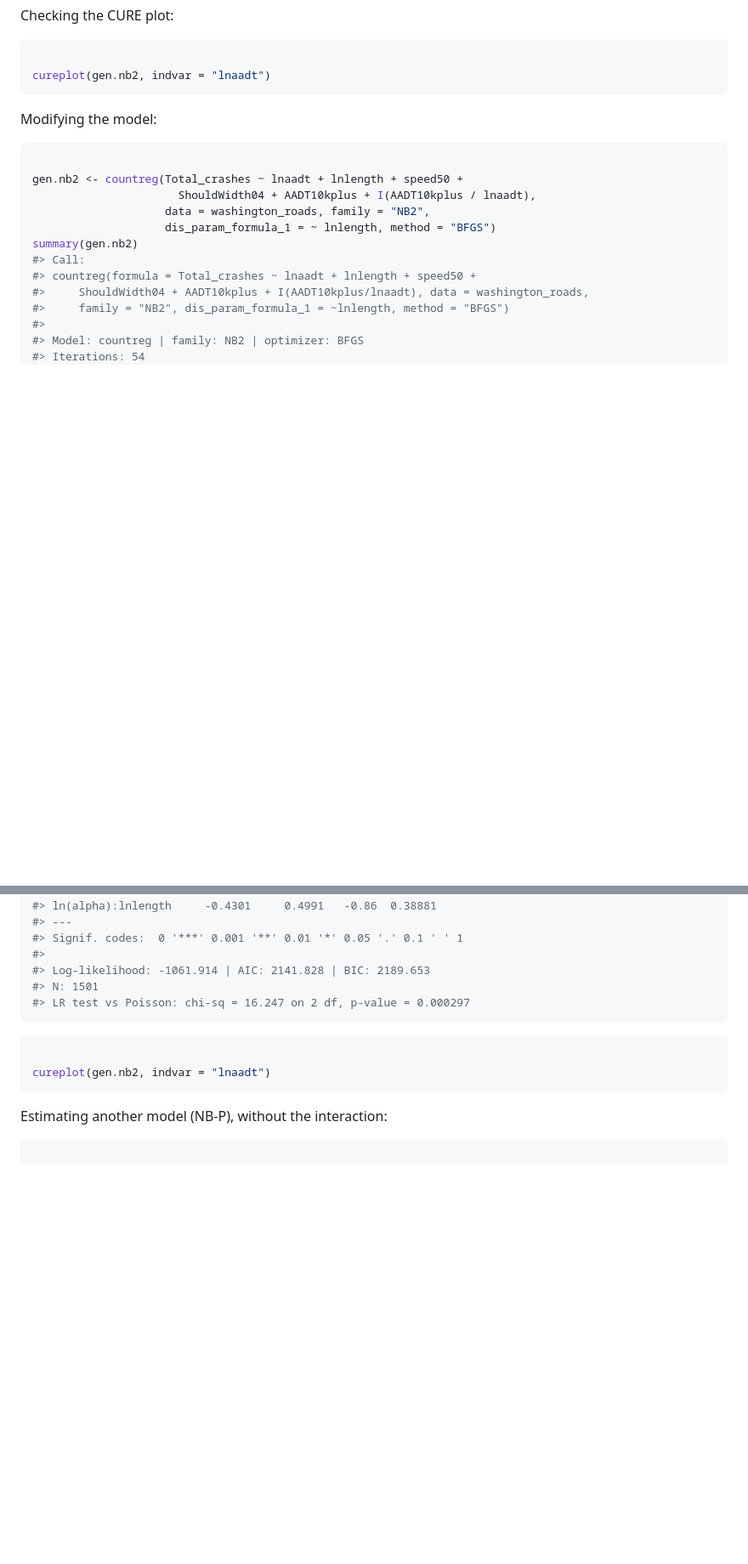
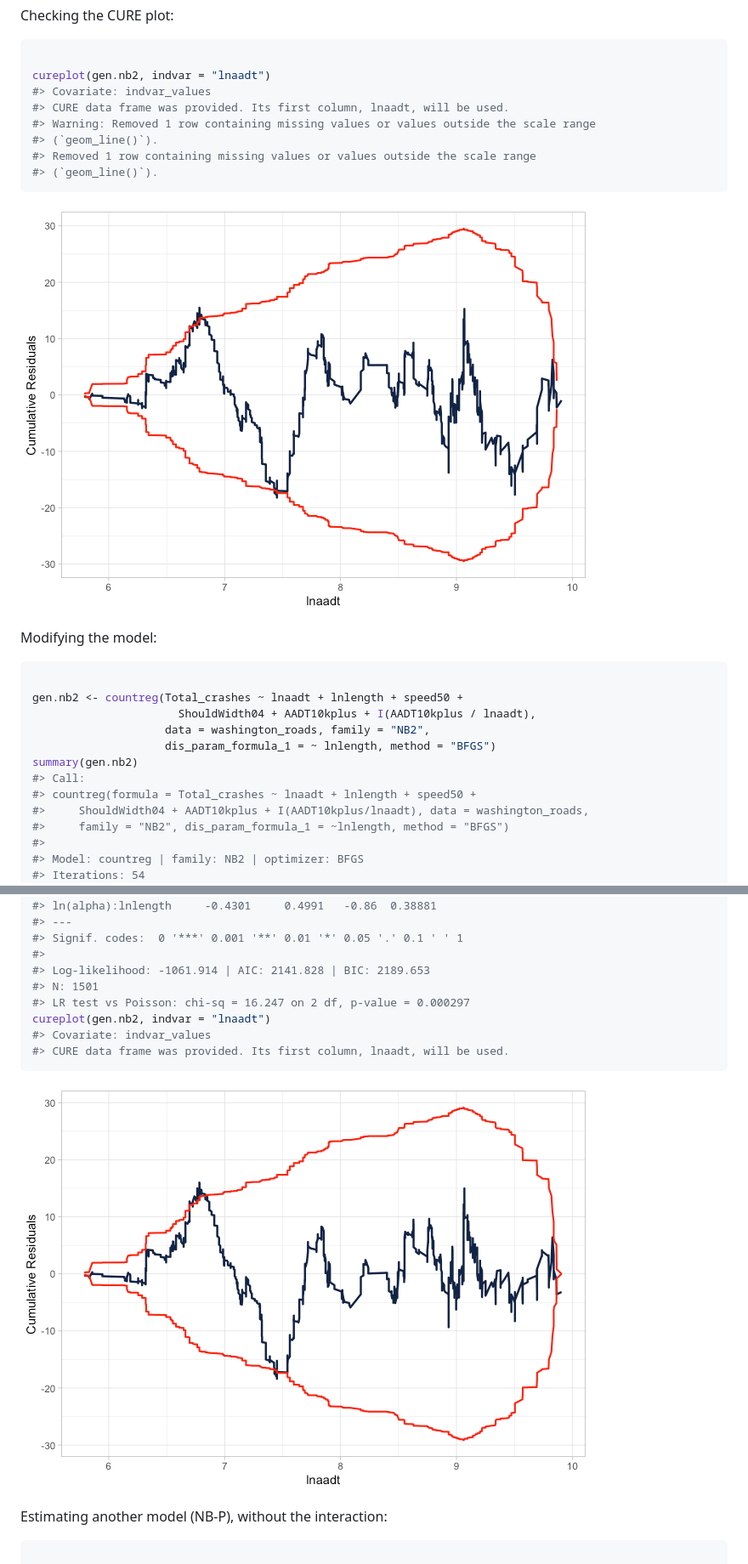
Before and after one commit to jwood-iastate/flexCountReg, a Markdown page: index.md, 2 parts joined by grey strips. Shown at 85% size. Drawn GitHub-style; pictures changed too: reference/figures/README-cureplot-initial-1.png, reference/figures/README-cureplot-updt-1.png; blank space fills up the shorter version.

````diff
--- a/index.md
+++ b/index.md
@@ -314,7 +314,15 @@ Checking the CURE plot:
 ``` r
 
 cureplot(gen.nb2, indvar = "lnaadt")
+#> Covariate: indvar_values
+#> CURE data frame was provided. Its first column, lnaadt, will be used.
+#> Warning: Removed 1 row containing missing values or values outside the scale range
+#> (`geom_line()`).
+#> Removed 1 row containing missing values or values outside the scale range
+#> (`geom_line()`).
 ```
+
+![](reference/figures/README-cureplot-initial-1.png)
 
 Modifying the model:
 
@@ -351,12 +359,12 @@ summary(gen.nb2)
 #> Log-likelihood: -1061.914 | AIC: 2141.828 | BIC: 2189.653
 #> N: 1501
 #> LR test vs Poisson: chi-sq = 16.247 on 2 df, p-value = 0.000297
+cureplot(gen.nb2, indvar = "lnaadt")
+#> Covariate: indvar_values
+#> CURE data frame was provided. Its first column, lnaadt, will be used.
 ```
 
-``` r
-
-cureplot(gen.nb2, indvar = "lnaadt")
-```
+![](reference/figures/README-cureplot-updt-1.png)
 
 Estimating another model (NB-P), without the interaction:
 
````
Also changed, not shown: other parts of index.md (+48 -44 lines), reference/reexports.md (+4 -4 lines), reference/figures/README-cureplot-lnaadt-1.png, reference/figures/README-rootogram-1.png, 5 other files.
